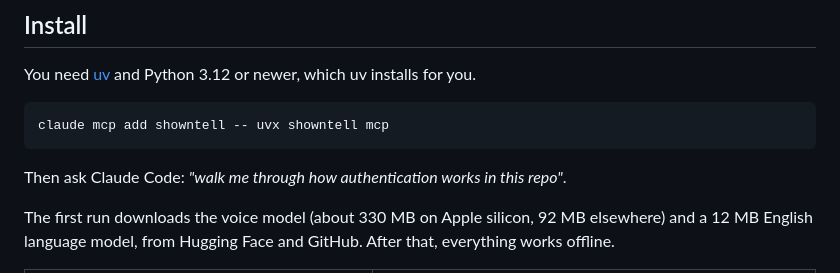
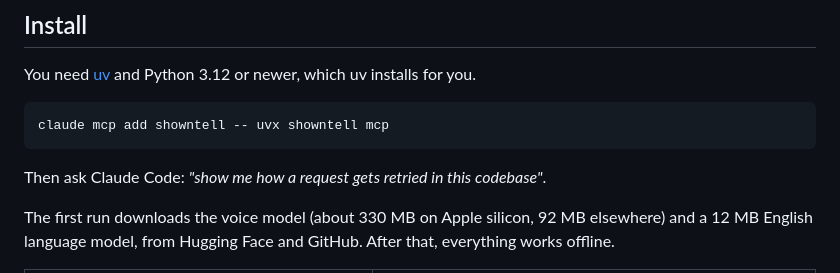
Before and after one commit to AhmedElhadarey/talktrack, a Markdown page: README.md, the part around the change. Drawn GitHub-style.

Commit message:
README: reword the example request
Co-Authored-By: Claude Opus 5.5 <noreply@anthropic.com>
Claude-Session: https://claude.ai/code/session_01LJ5GYrt6Fr1XUrPTCJTTrW

````diff
--- a/README.md
+++ b/README.md
@@ -18,7 +18,7 @@ You need [uv](https://docs.astral.sh/uv/) and Python 3.12 or newer, which uv ins
 claude mcp add showntell -- uvx showntell mcp
 ```
 
-Then ask Claude Code: *"walk me through how authentication works in this repo"*.
+Then ask Claude Code: *"show me how a request gets retried in this codebase"*.
 
 The first run downloads the voice model (about 330 MB on Apple silicon, 92 MB elsewhere) and a 12 MB English language model, from Hugging Face and GitHub. After that, everything works offline.
 
````
